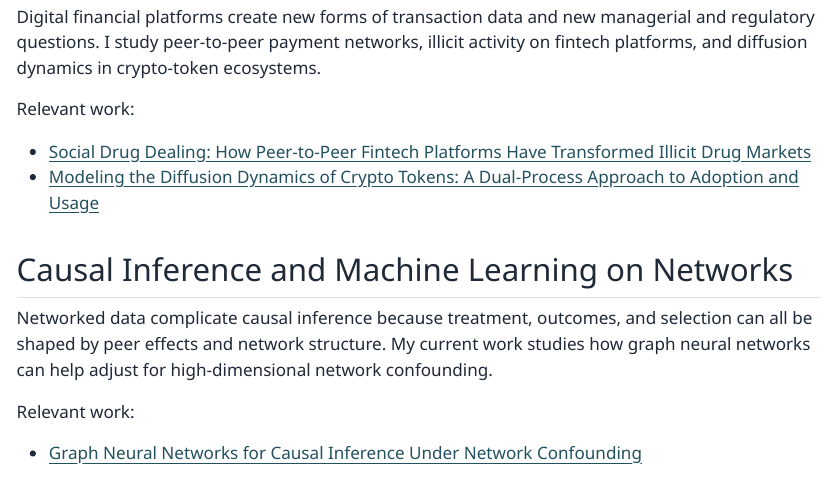
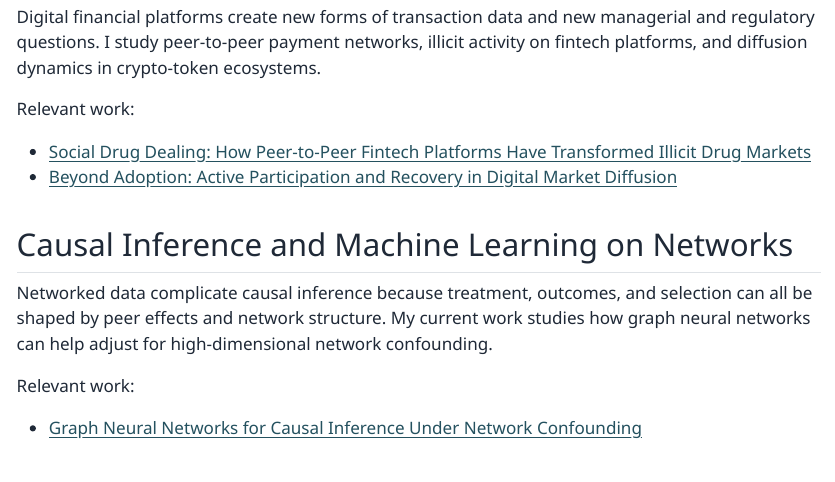
Before and after one commit to ploupos3/ploupos3.github.io, a Quarto document (research.qmd): the page in a window 1100 px wide, from 850 px down. The pictures show the output file research.html that the author committed with the source, opened offline; Quarto's library style sheets are replaced by a plain one without menus.

Commit message:
Update crypto diffusion research link

```diff
--- a/research.qmd
+++ b/research.qmd
@@ -30,7 +30,7 @@ Digital financial platforms create new forms of transaction data and new manager
 Relevant work:
 
 - [Social Drug Dealing: How Peer-to-Peer Fintech Platforms Have Transformed Illicit Drug Markets](publications.qmd#social-drug-dealing-how-peer-to-peer-fintech-platforms-have-transformed-illicit-drug-markets)
-- [Modeling the Diffusion Dynamics of Crypto Tokens: A Dual-Process Approach to Adoption and Usage](publications.qmd#modeling-the-diffusion-dynamics-of-crypto-tokens-a-dual-process-approach-to-adoption-and-usage)
+- [Beyond Adoption: Active Participation and Recovery in Digital Market Diffusion](publications.qmd#beyond-adoption-active-participation-and-recovery-in-digital-market-diffusion)
 
 ## Causal Inference and Machine Learning on Networks
 
```
Also changed, not shown: research.html, search.json, 1 other file.
